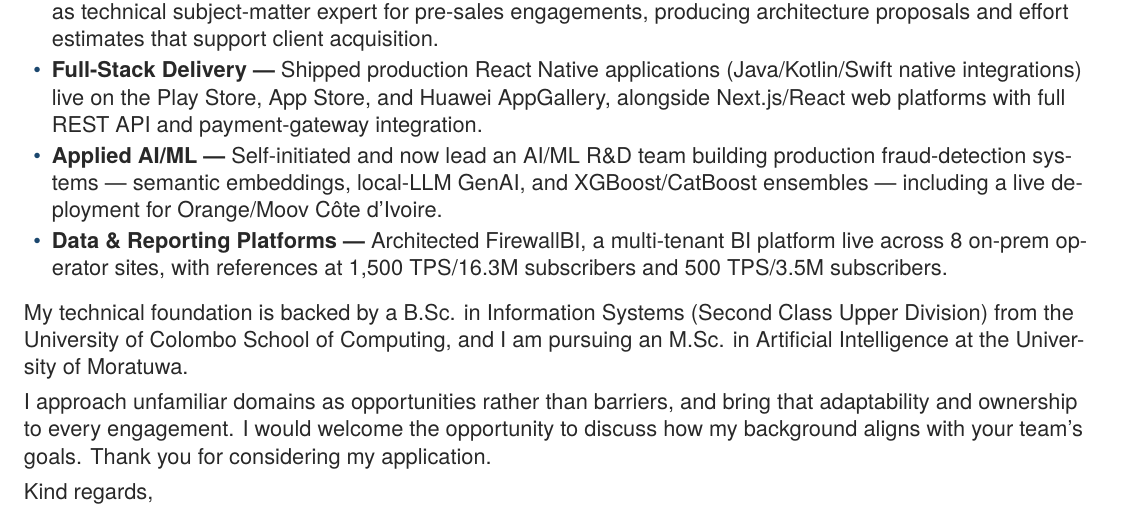
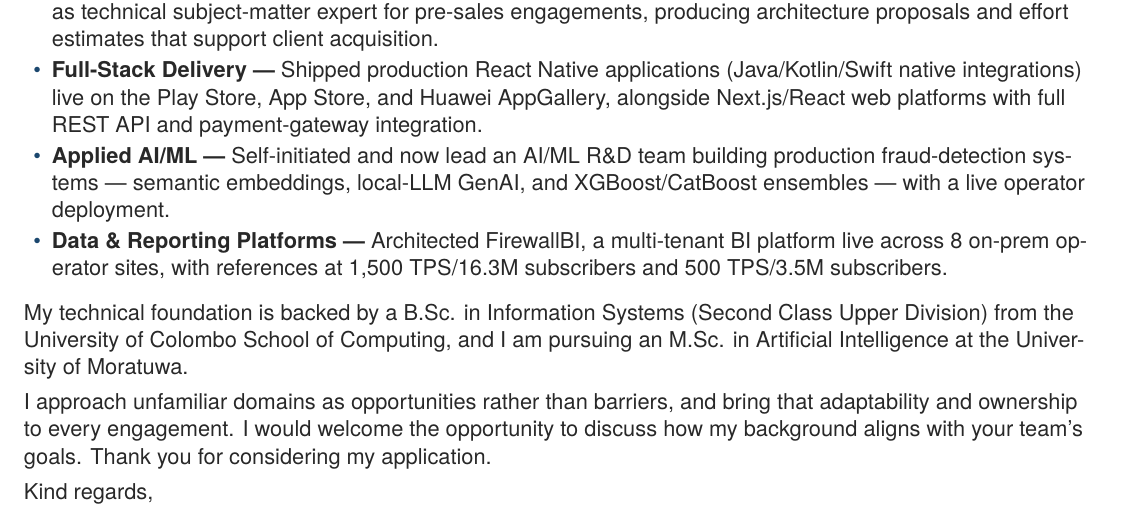
Before and after one commit to PathmikaW/profile_update, a LaTeX document (Cover_Letter/LaTeX/Pathmika_Weerarathna_CoverLetter_General.tex): part of the page, cut so that both start at the same text. Compiled offline with pdfLaTeX.

Commit message:
docs(cover-letter): remove sensitive live-deployment client detail and rebuild PDFs
Anonymized the Orange/Moov Cote d'Ivoire live-deployment mention in the
General and AIML cover letters to match the CV fix. Rebuilt all 5
cover letter PDFs (FullStack/Mobile/Web sources unchanged).

```diff
--- a/Cover_Letter/LaTeX/Pathmika_Weerarathna_CoverLetter_General.tex
+++ b/Cover_Letter/LaTeX/Pathmika_Weerarathna_CoverLetter_General.tex
@@ -18,7 +18,7 @@ Key highlights of my career include:
 \begin{clitems}
   \item \clhighlight{Engineering Leadership}{Lead, mentor, and scale a 10+ developer team as Associate Tech Lead; serve as technical subject-matter expert for pre-sales engagements, producing architecture proposals and effort estimates that support client acquisition.}
   \item \clhighlight{Full-Stack Delivery}{Shipped production React Native applications (Java/Kotlin/Swift native integrations) live on the Play Store, App Store, and Huawei AppGallery, alongside Next.js/React web platforms with full REST API and payment-gateway integration.}
-  \item \clhighlight{Applied AI/ML}{Self-initiated and now lead an AI/ML R\&D team building production fraud-detection systems --- semantic embeddings, local-LLM GenAI, and XGBoost/CatBoost ensembles --- including a live deployment for Orange/Moov C\^ote d'Ivoire.}
+  \item \clhighlight{Applied AI/ML}{Self-initiated and now lead an AI/ML R\&D team building production fraud-detection systems --- semantic embeddings, local-LLM GenAI, and XGBoost/CatBoost ensembles --- with a live operator deployment.}
   \item \clhighlight{Data \& Reporting Platforms}{Architected FirewallBI, a multi-tenant BI platform live across 8 on-prem operator sites, with references at 1,500 TPS/16.3M subscribers and 500 TPS/3.5M subscribers.}
 \end{clitems}
 
```
Also changed, not shown: Cover_Letter/LaTeX/Pathmika_Weerarathna_CoverLetter_AIML.tex (+1 -1 lines), Cover_Letter/Pathmika_Weerarathna_CoverLetter_AIML.pdf, Cover_Letter/Pathmika_Weerarathna_CoverLetter_FullStack.pdf, Cover_Letter/Pathmika_Weerarathna_CoverLetter_General.pdf, Cover_Letter/Pathmika_Weerarathna_CoverLetter_Mobile.pdf, Cover_Letter/Pathmika_Weerarathna_CoverLetter_Web.pdf.
